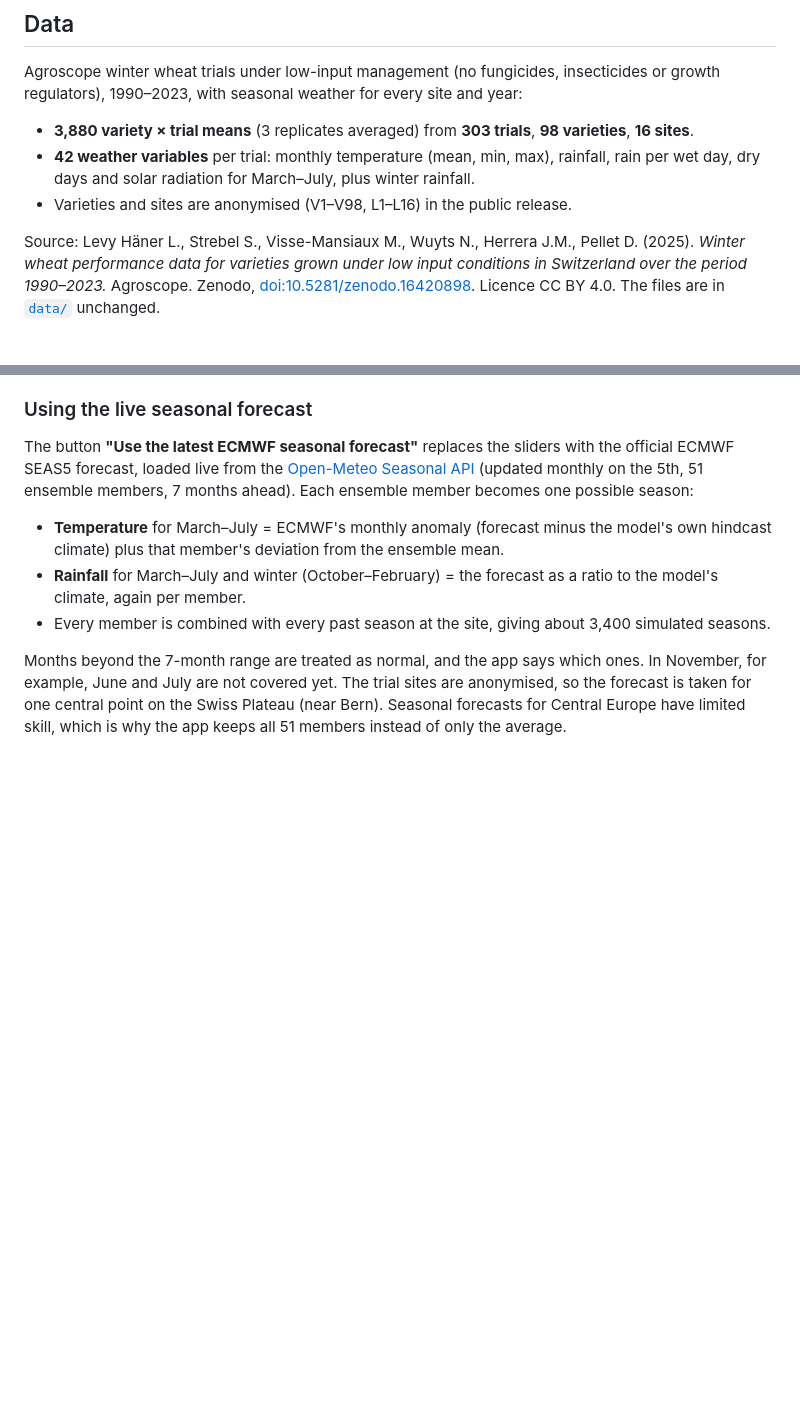
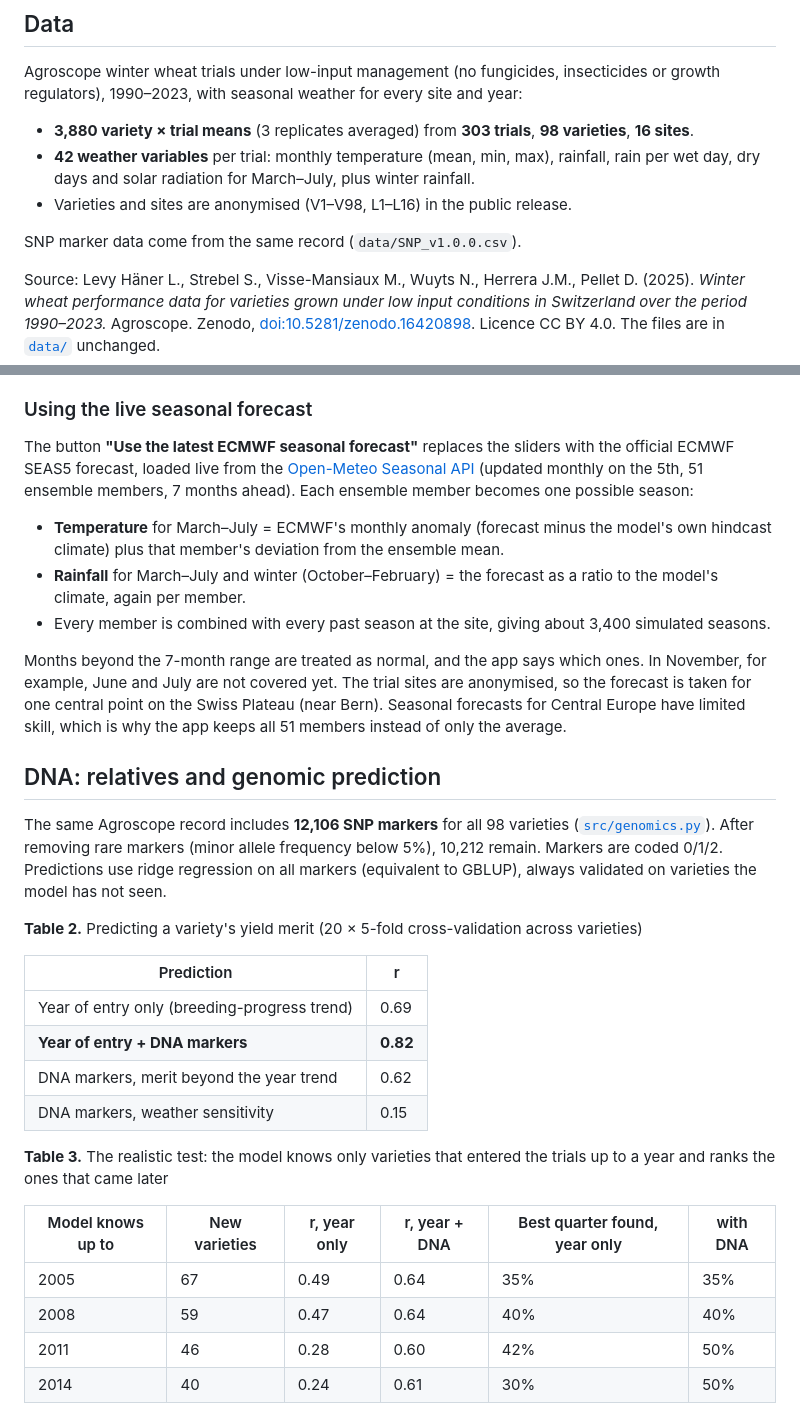
Before and after one commit to saphal-sharma/seedgenius, a Markdown page: README.md, 2 parts joined by grey strips. Rendered like a GitHub page; blank space fills up the shorter version.

```diff
--- a/README.md
+++ b/README.md
@@ -11,6 +11,8 @@ Agroscope winter wheat trials under low-input management (no fungicides, insecti
 - **3,880 variety × trial means** (3 replicates averaged) from **303 trials**, **98 varieties**, **16 sites**.
 - **42 weather variables** per trial: monthly temperature (mean, min, max), rainfall, rain per wet day, dry days and solar radiation for March–July, plus winter rainfall.
 - Varieties and sites are anonymised (V1–V98, L1–L16) in the public release.
+
+SNP marker data come from the same record (`data/SNP_v1.0.0.csv`).
 
 Source: Levy Häner L., Strebel S., Visse-Mansiaux M., Wuyts N., Herrera J.M., Pellet D. (2025). *Winter wheat performance data for varieties grown under low input conditions in Switzerland over the period 1990–2023.* Agroscope. Zenodo, [doi:10.5281/zenodo.16420898](https://doi.org/10.5281/zenodo.16420898). Licence CC BY 4.0. The files are in [`data/`](data/) unchanged.
 
@@ -85,3 +87,25 @@ The button **"Use the latest ECMWF seasonal forecast"** replaces the sliders wit
 
 Months beyond the 7-month range are treated as normal, and the app says which ones. In November, for example, June and July are not covered yet. The trial sites are anonymised, so the forecast is taken for one central point on the Swiss Plateau (near Bern). Seasonal forecasts for Central Europe have limited skill, which is why the app keeps all 51 members instead of only the average.
 
+## DNA: relatives and genomic prediction
+
+The same Agroscope record includes **12,106 SNP markers** for all 98 varieties ([`src/genomics.py`](src/genomics.py)). After removing rare markers (minor allele frequency below 5%), 10,212 remain. Markers are coded 0/1/2. Predictions use ridge regression on all markers (equivalent to GBLUP), always validated on varieties the model has not seen.
+
+**Table 2.** Predicting a variety's yield merit (20 × 5-fold cross-validation across varieties)
+
+| Prediction | r |
+|---|---|
+| Year of entry only (breeding-progress trend) | 0.69 |
+| **Year of entry + DNA markers** | **0.82** |
+| DNA markers, merit beyond the year trend | 0.62 |
+| DNA markers, weather sensitivity | 0.15 |
+
+**Table 3.** The realistic test: the model knows only varieties that entered the trials up to a year and ranks the ones that came later
+
+| Model knows up to | New varieties | r, year only | r, year + DNA | Best quarter found, year only | with DNA |
+|---|---|---|---|---|---|
+| 2005 | 67 | 0.49 | 0.64 | 35% | 35% |
+| 2008 | 59 | 0.47 | 0.64 | 40% | 40% |
+| 2011 | 46 | 0.28 | 0.60 | 42% | 50% |
+| 2014 | 40 | 0.24 | 0.61 | 30% | 50% |
+
```
Also changed, not shown: other parts of README.md (+10 -0 lines), results/genomic_pca.png (added), results/genomic_vs_field.png (added), 11 other files.
